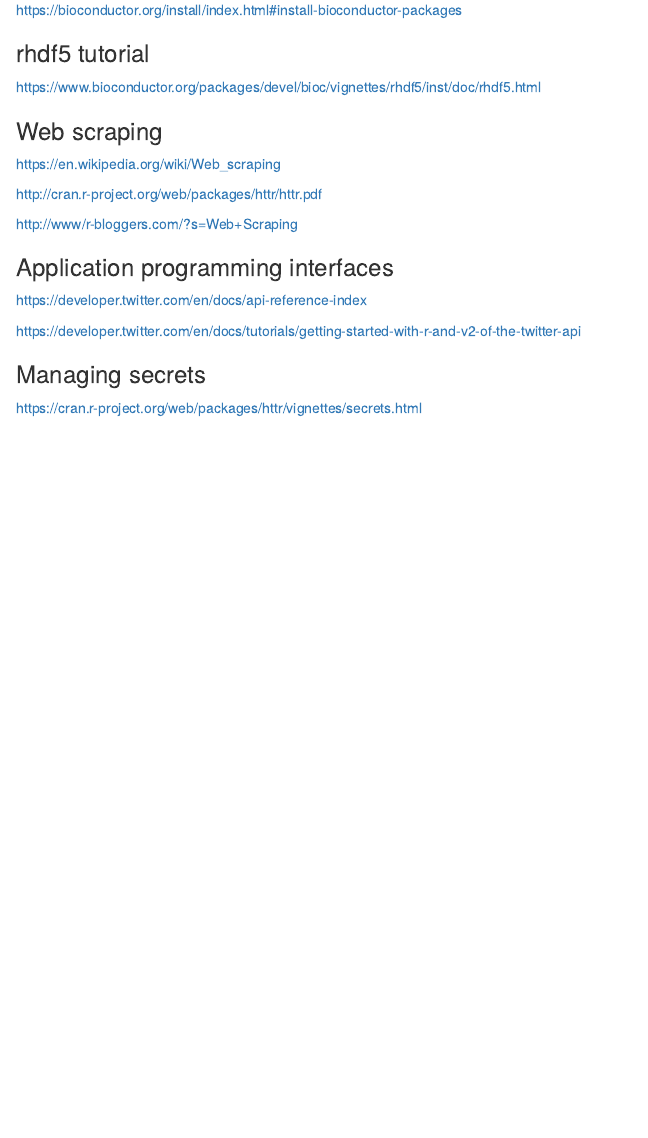
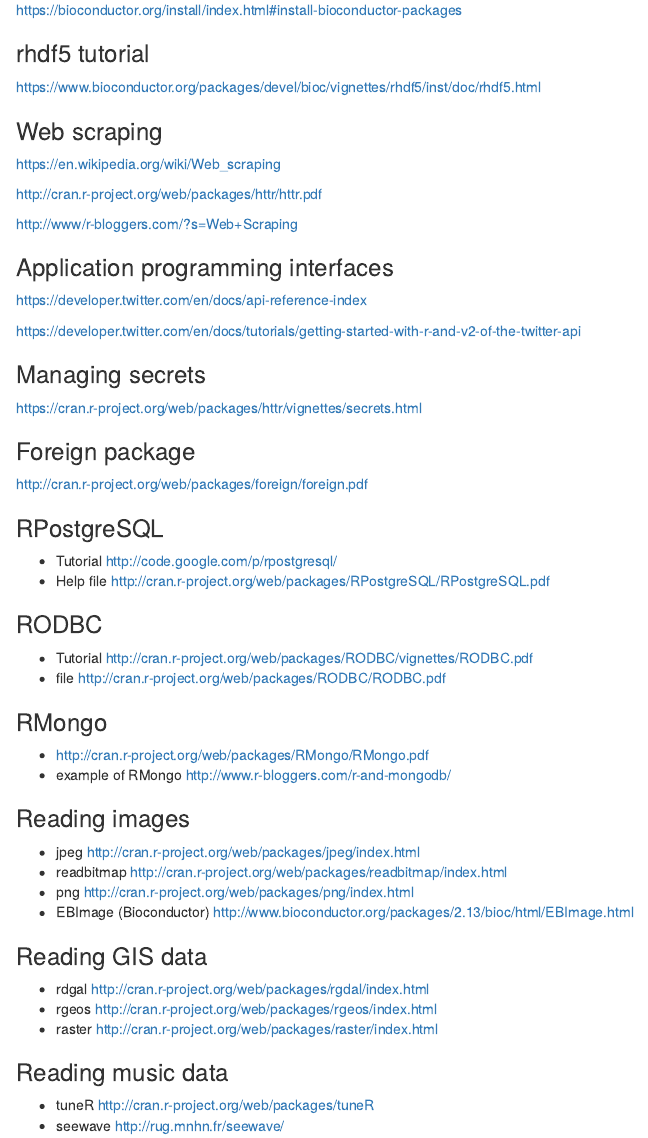
Before and after one commit to cormaal/03_Getting_And_Cleaning_Data, an R Markdown document (support/Useful_resources.Rmd): the page in a window 1100 px wide, from 690 px down. Rendered offline with R 4.5, knitr and Pandoc, with nearby package versions.

Commit message:
Updated with links to Reading from Other Sources

```diff
--- a/support/Useful_resources.Rmd
+++ b/support/Useful_resources.Rmd
@@ -72,6 +72,51 @@
 
 https://developer.twitter.com/en/docs/tutorials/getting-started-with-r-and-v2-of-the-twitter-api
 
+
 ### Managing secrets
 
 https://cran.r-project.org/web/packages/httr/vignettes/secrets.html
+
+
+### Foreign package
+
+http://cran.r-project.org/web/packages/foreign/foreign.pdf
+
+
+### RPostgreSQL
+
+* Tutorial http://code.google.com/p/rpostgresql/
+* Help file http://cran.r-project.org/web/packages/RPostgreSQL/RPostgreSQL.pdf
+
+
+### RODBC
+
+* Tutorial http://cran.r-project.org/web/packages/RODBC/vignettes/RODBC.pdf
+* file http://cran.r-project.org/web/packages/RODBC/RODBC.pdf
+
+
+### RMongo
+
+* http://cran.r-project.org/web/packages/RMongo/RMongo.pdf
+* example of RMongo http://www.r-bloggers.com/r-and-mongodb/
+
+
+### Reading images
+
+* jpeg http://cran.r-project.org/web/packages/jpeg/index.html
+* readbitmap http://cran.r-project.org/web/packages/readbitmap/index.html
+* png http://cran.r-project.org/web/packages/png/index.html
+* EBImage (Bioconductor) http://www.bioconductor.org/packages/2.13/bioc/html/EBImage.html
+
+
+### Reading GIS data
+
+* rdgal http://cran.r-project.org/web/packages/rgdal/index.html
+* rgeos http://cran.r-project.org/web/packages/rgeos/index.html
+* raster http://cran.r-project.org/web/packages/raster/index.html
+
+
+### Reading music data
+
+* tuneR http://cran.r-project.org/web/packages/tuneR
+* seewave http://rug.mnhn.fr/seewave/
```
Also changed, not shown: support/Useful_resources.html.
